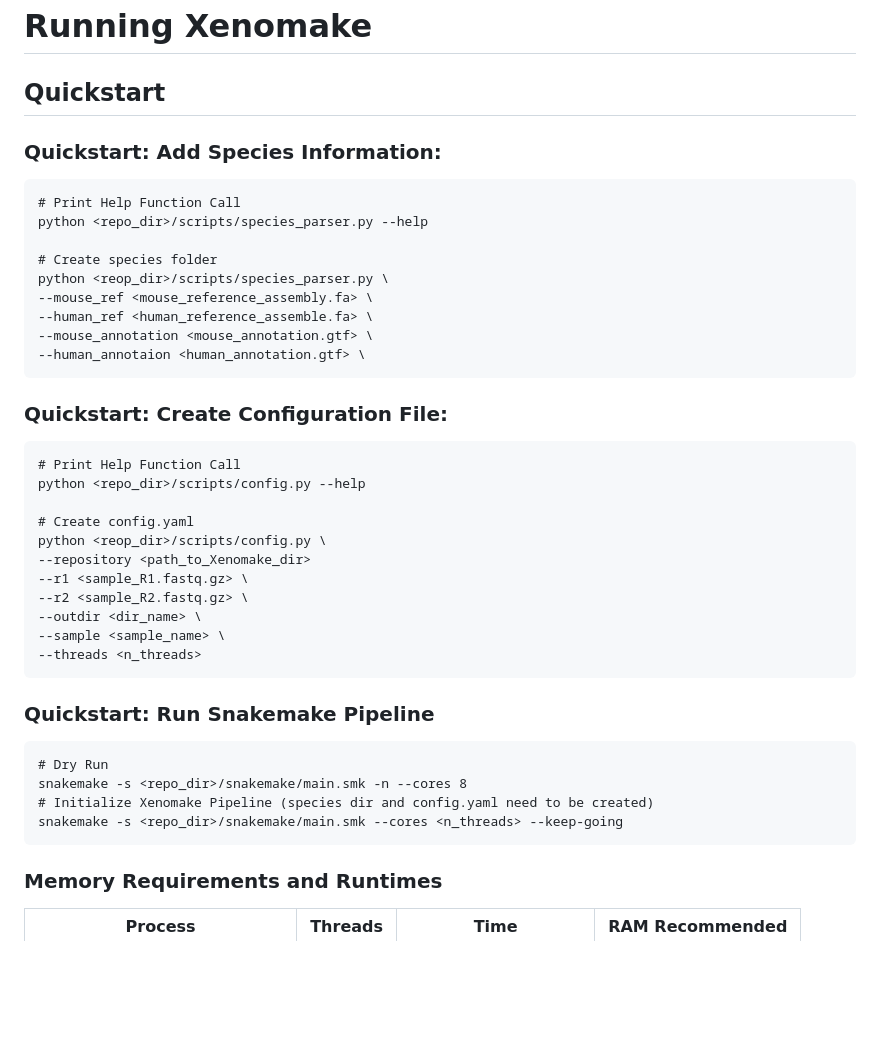
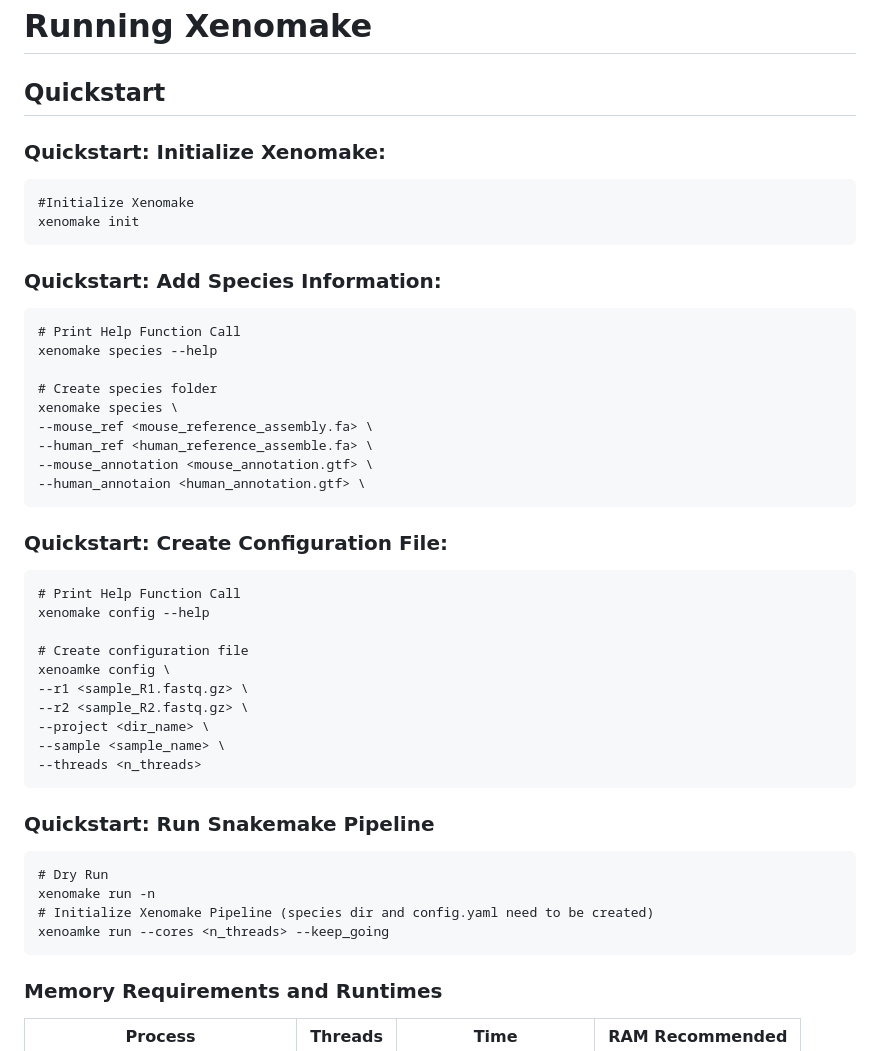
Before and after one commit to istrope/Xenomake, a Markdown page: README.md, the part around the change printed below. Drawn GitHub-style; blank space fills up the shorter version.

````diff
--- a/README.md
+++ b/README.md
@@ -118,31 +86,36 @@ https://broadinstitute.github.io/picard/
 
 <a name="sec3.1"></a>
 ## Quickstart
+
+### Quickstart: Initialize Xenomake:
+```
+#Initialize Xenomake
+xenomake init
+```
+
 ### Quickstart: Add Species Information:
 ```
 # Print Help Function Call
-python <repo_dir>/scripts/species_parser.py --help
+xenomake species --help
 
 # Create species folder
-python <reop_dir>/scripts/species_parser.py \
+xenomake species \
 --mouse_ref <mouse_reference_assembly.fa> \
 --human_ref <human_reference_assemble.fa> \
 --mouse_annotation <mouse_annotation.gtf> \
 --human_annotaion <human_annotation.gtf> \
 ```
 
-
 ### Quickstart: Create Configuration File:
 ```
 # Print Help Function Call
-python <repo_dir>/scripts/config.py --help
+xenomake config --help
 
-# Create config.yaml
-python <reop_dir>/scripts/config.py \
---repository <path_to_Xenomake_dir>
+# Create configuration file
+xenoamke config \
 --r1 <sample_R1.fastq.gz> \
 --r2 <sample_R2.fastq.gz> \
---outdir <dir_name> \
+--project <dir_name> \
 --sample <sample_name> \
 --threads <n_threads>
 ```
@@ -151,9 +124,9 @@ python <reop_dir>/scripts/config.py \
 ### Quickstart: Run Snakemake Pipeline
 ```
 # Dry Run
-snakemake -s <repo_dir>/snakemake/main.smk -n --cores 8
+xenomake run -n
 # Initialize Xenomake Pipeline (species dir and config.yaml need to be created)
-snakemake -s <repo_dir>/snakemake/main.smk --cores <n_threads> --keep-going
+xenoamke run --cores <n_threads> --keep_going
 ```
 <a name="sec3.1.2"></a>
 ### Memory Requirements and Runtimes
````
Also changed, not shown: other parts of README.md (+5 -37 lines).
